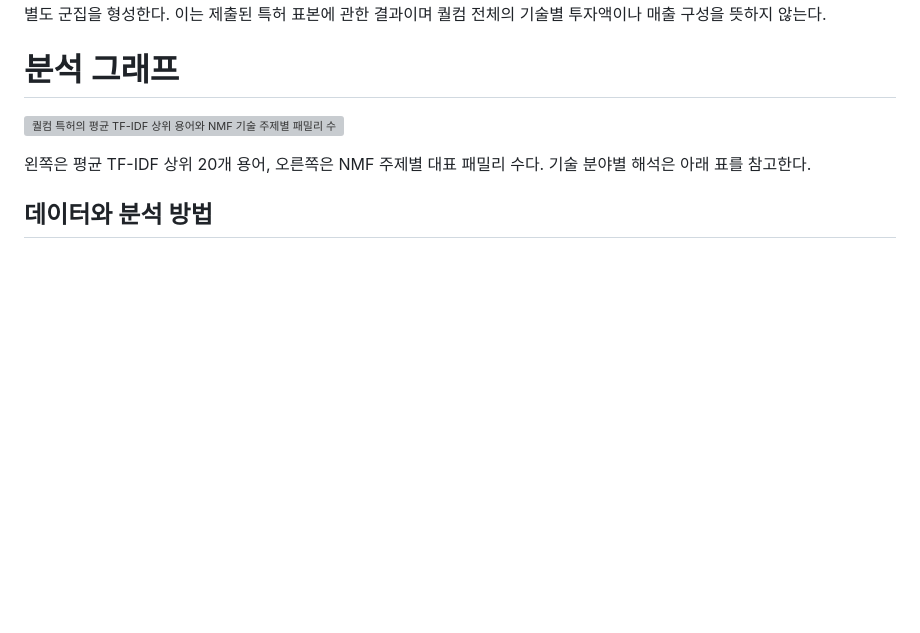
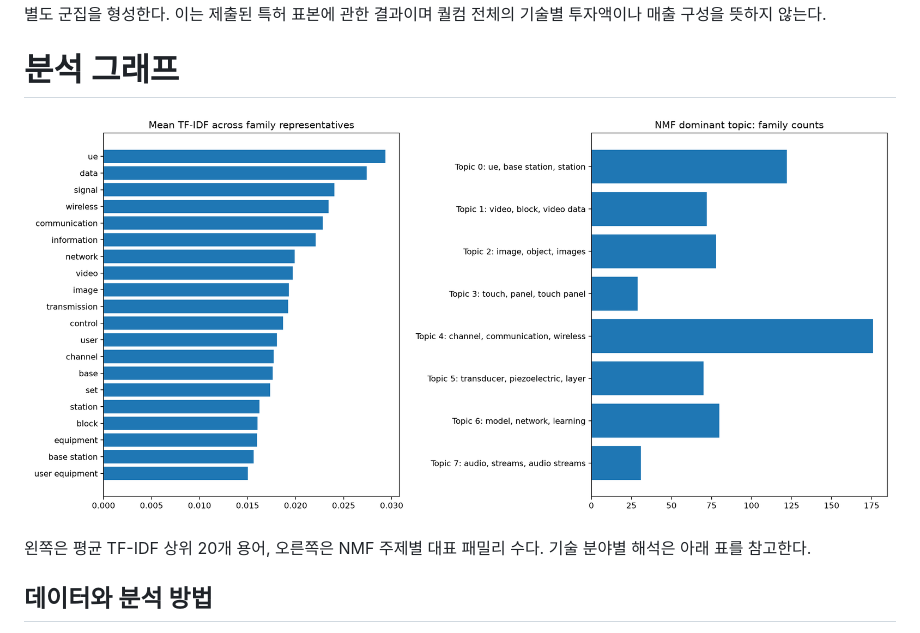
Before and after one commit to youyoung0602-blip/Big-Data-Analysis, a Markdown page: README.md, the part around the change. Rendered like a GitHub page; pictures changed too: technology_analysis.png (added); blank space fills up the shorter version; grey boxes are pictures that could not be loaded.

Commit message:
Fix report graph by storing image in repository

```diff
--- a/README.md
+++ b/README.md
@@ -4,7 +4,7 @@
 
 # 분석 그래프
 
-![퀄컴 특허의 평균 TF-IDF 상위 용어와 NMF 기술 주제별 패밀리 수](C:/Users/yenni/Downloads/qualcomm_analysis/technology_analysis.png)
+![퀄컴 특허의 평균 TF-IDF 상위 용어와 NMF 기술 주제별 패밀리 수](./technology_analysis.png)
 
 왼쪽은 평균 TF-IDF 상위 20개 용어, 오른쪽은 NMF 주제별 대표 패밀리 수다. 기술 분야별 해석은 아래 표를 참고한다.
 
```
